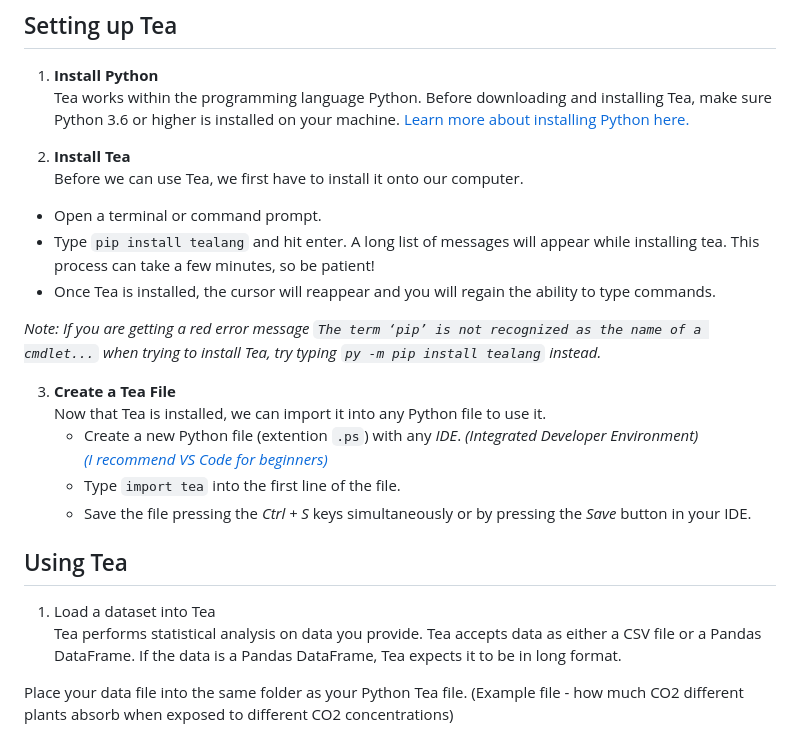
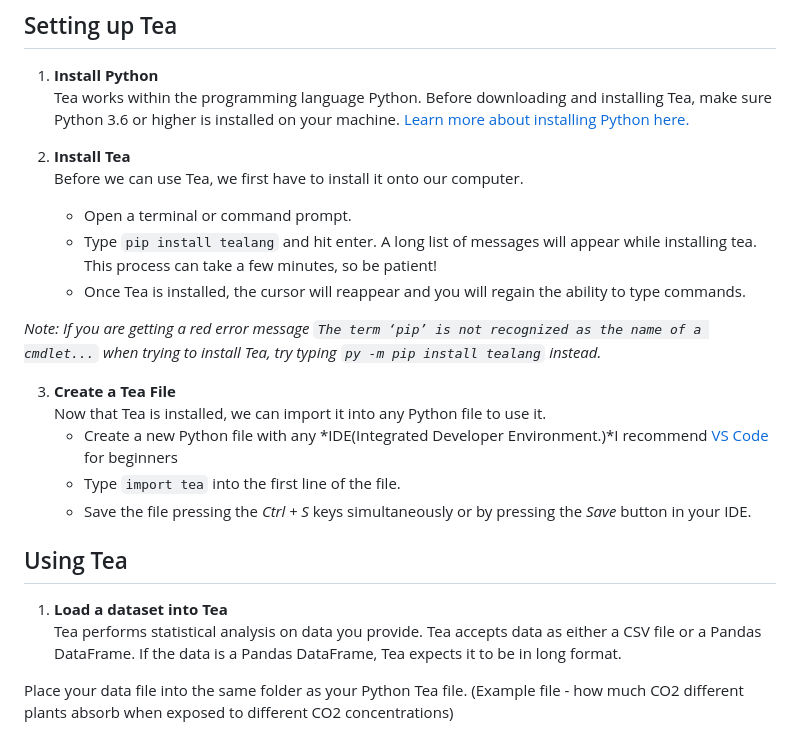
Before and after one commit to ekraw36/Tea_Docs, a Markdown page: task_documentation.md, the part around the change. Drawn GitHub-style.

```diff
--- a/task_documentation.md
+++ b/task_documentation.md
@@ -10,22 +10,21 @@ This document is for an audience with any amount of experience with programming
 
 2. **Install Tea**<br>
 Before we can use Tea, we first have to install it onto our computer.
-- Open a terminal or command prompt.
-- Type `pip install tealang` and hit enter. A long list of messages will appear while installing tea. This process can 		take a few minutes, so be patient!
-- Once Tea is installed, the cursor will reappear and you will regain the ability to type commands.
+	- Open a terminal or command prompt.
+	- Type `pip install tealang` and hit enter. A long list of messages will appear while installing tea. This process can 		take a few minutes, so be patient!
+	- Once Tea is installed, the cursor will reappear and you will regain the ability to type commands.
 
 *Note: If you are getting a red error message `The term ‘pip’ is not recognized as the name of a cmdlet...` when trying to install Tea, try typing `py -m pip install tealang` instead.*
 
 3. **Create a Tea File**<br>
 Now that Tea is installed, we can import it into any Python file to use it.
-	- Create a new Python file (extention `.ps`) with any *IDE*. *(Integrated Developer Environment)*<br>
-		*[(I recommend VS Code for beginners)](https://code.visualstudio.com/)*<br>
+	- Create a new Python file with any *IDE(Integrated Developer Environment.)*I recommend [VS Code](https://code.visualstudio.com/) for beginners<br>
  	- Type `import tea` into the first line of the file.
 	- Save the file pressing the *Ctrl + S* keys simultaneously or by pressing the *Save* button in your IDE.
 
 ## Using Tea
 
-1. Load a dataset into Tea<br>
+1. **Load a dataset into Tea**<br>
 Tea performs statistical analysis on data you provide. Tea accepts data as either a CSV file or a Pandas DataFrame. If the data is a Pandas DataFrame, Tea expects it to be in long format.
 
 Place your data file into the same folder as your Python Tea file. (Example file - how much CO2 different plants absorb when exposed to different CO2 concentrations)
```
